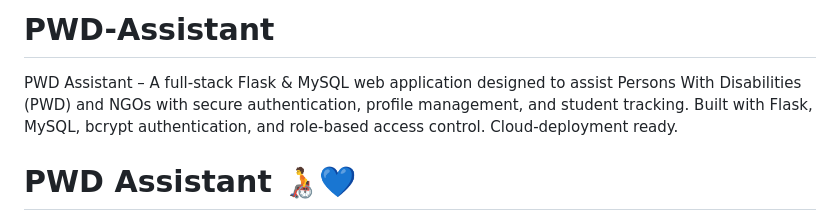
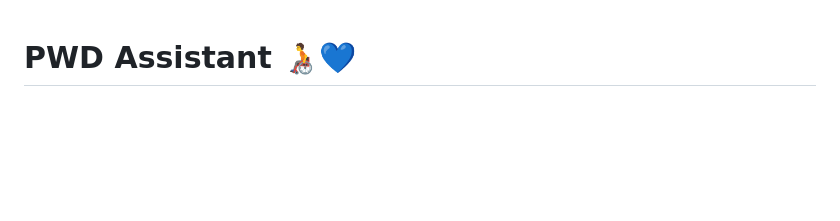
Before and after one commit to Sudarshan2905/PWD-Assistant, a Markdown page: README.md, the part around the change. Rendered like a GitHub page; blank space fills up the shorter version.

```diff
--- a/README.md
+++ b/README.md
@@ -1,5 +1,3 @@
-# PWD-Assistant
-PWD Assistant – A full-stack Flask &amp; MySQL web application designed to assist Persons With Disabilities (PWD) and NGOs with secure authentication, profile management, and student tracking. Built with Flask, MySQL, bcrypt authentication, and role-based access control. Cloud-deployment ready.
 
 # PWD Assistant 🧑‍🦽💙
 
```
